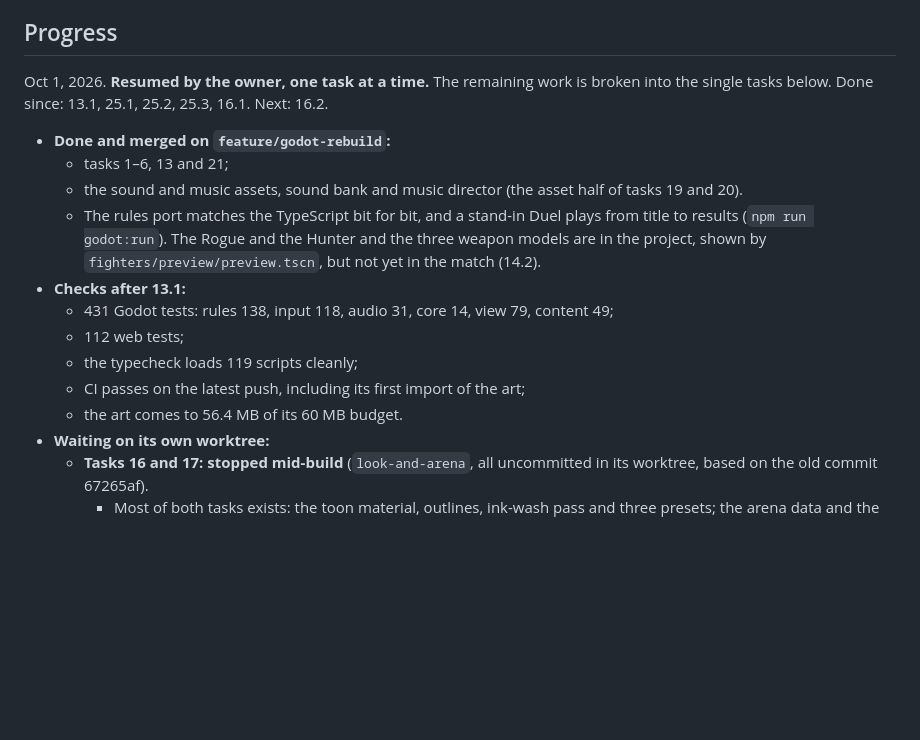
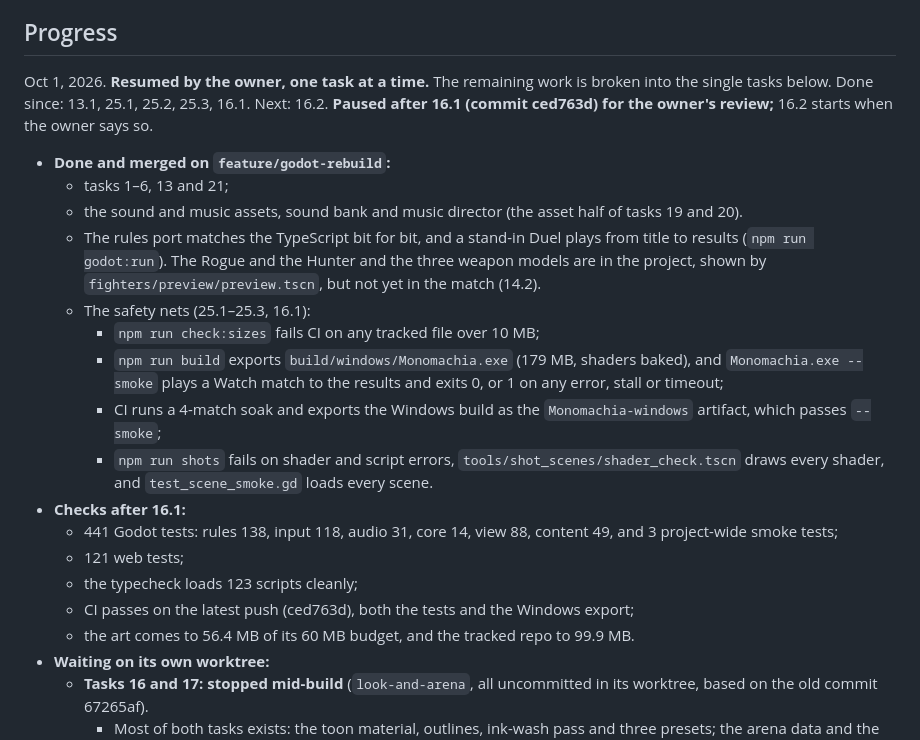
Before and after one commit to Amwagner45/monomachia, a Markdown page: docs/plans/godot-rebuild.md, the part around the change. Drawn GitHub-style; blank space fills up the shorter version.

Commit message:
Bring the plan and spec up to date after 16.1
The plan's Progress now lists the safety nets from 25.1-25.3 and 16.1,
the checks after 16.1 (441 Godot and 121 web tests, 123 scripts, CI
green on ced763d) and the pause for the owner's review. The spec's
status line names the finished subtasks, its build section adds
check:sizes, the --smoke flag and CI's unbaked shaders, and its testing
section adds the shader check.

Co-Authored-By: Claude Opus 5.5 <noreply@anthropic.com>

```diff
--- a/docs/plans/godot-rebuild.md
+++ b/docs/plans/godot-rebuild.md
@@ -125,18 +125,23 @@ Breaking the remaining work into single tasks raised these questions. Each takes
 
 ## Progress
 
-Oct 1, 2026. **Resumed by the owner, one task at a time.** The remaining work is broken into the single tasks below. Done since: 13.1, 25.1, 25.2, 25.3, 16.1. Next: 16.2.
+Oct 1, 2026. **Resumed by the owner, one task at a time.** The remaining work is broken into the single tasks below. Done since: 13.1, 25.1, 25.2, 25.3, 16.1. Next: 16.2. **Paused after 16.1 (commit ced763d) for the owner's review;** 16.2 starts when the owner says so.
 
 - **Done and merged on `feature/godot-rebuild`:**
   - tasks 1–6, 13 and 21;
   - the sound and music assets, sound bank and music director (the asset half of tasks 19 and 20).
   - The rules port matches the TypeScript bit for bit, and a stand-in Duel plays from title to results (`npm run godot:run`). The Rogue and the Hunter and the three weapon models are in the project, shown by `fighters/preview/preview.tscn`, but not yet in the match (14.2).
-- **Checks after 13.1:**
-  - 431 Godot tests: rules 138, input 118, audio 31, core 14, view 79, content 49;
-  - 112 web tests;
-  - the typecheck loads 119 scripts cleanly;
-  - CI passes on the latest push, including its first import of the art;
-  - the art comes to 56.4 MB of its 60 MB budget.
+  - The safety nets (25.1–25.3, 16.1):
+    - `npm run check:sizes` fails CI on any tracked file over 10 MB;
+    - `npm run build` exports `build/windows/Monomachia.exe` (179 MB, shaders baked), and `Monomachia.exe --smoke` plays a Watch match to the results and exits 0, or 1 on any error, stall or timeout;
+    - CI runs a 4-match soak and exports the Windows build as the `Monomachia-windows` artifact, which passes `--smoke`;
+    - `npm run shots` fails on shader and script errors, `tools/shot_scenes/shader_check.tscn` draws every shader, and `test_scene_smoke.gd` loads every scene.
+- **Checks after 16.1:**
+  - 441 Godot tests: rules 138, input 118, audio 31, core 14, view 88, content 49, and 3 project-wide smoke tests;
+  - 121 web tests;
+  - the typecheck loads 123 scripts cleanly;
+  - CI passes on the latest push (ced763d), both the tests and the Windows export;
+  - the art comes to 56.4 MB of its 60 MB budget, and the tracked repo to 99.9 MB.
 - **Waiting on its own worktree:**
   - **Tasks 16 and 17: stopped mid-build** (`look-and-arena`, all uncommitted in its worktree, based on the old commit 67265af).
     - Most of both tasks exists: the toon material, outlines, ink-wash pass and three presets; the arena data and the floating shrine with its underside, sky, landscape, embers and ash; four test files; screenshots and a preset benchmark (High about 62 fps at 1080p on the target laptop).
```
Also changed, not shown: docs/specs/godot-rebuild.md (+7 -4 lines).
